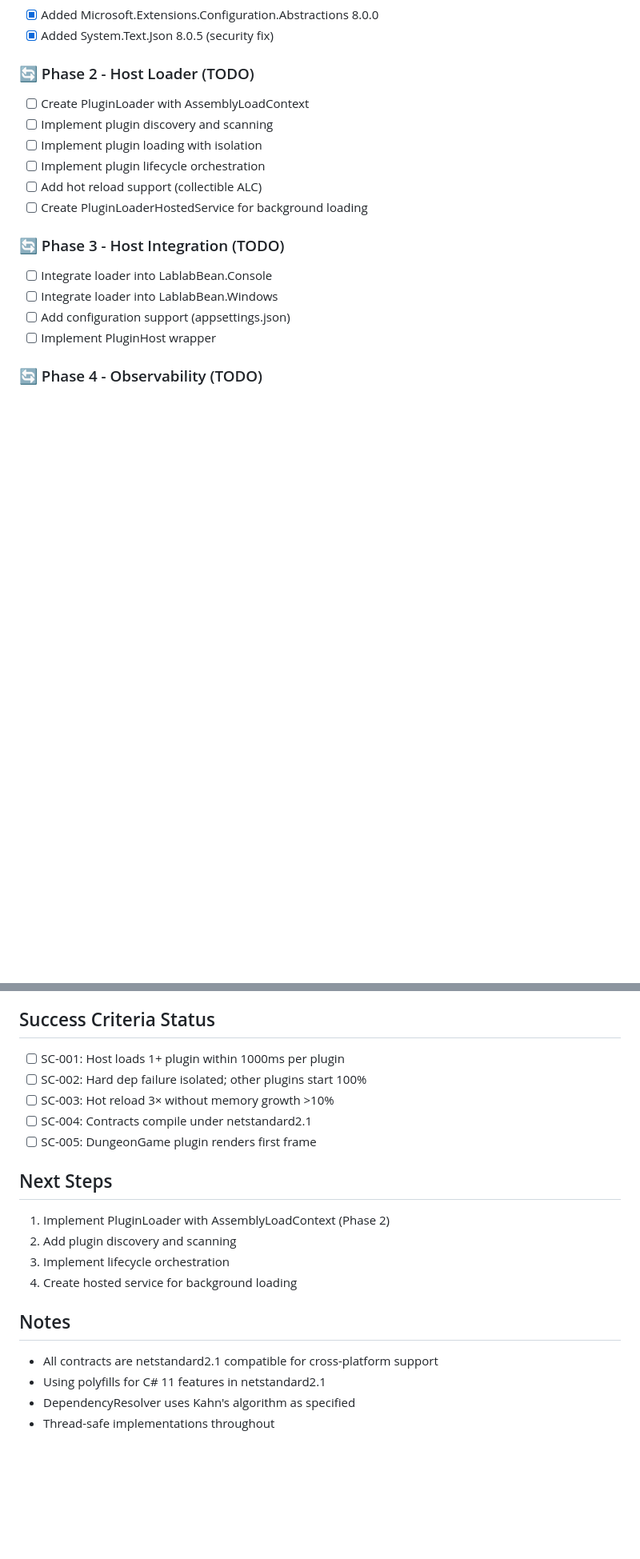
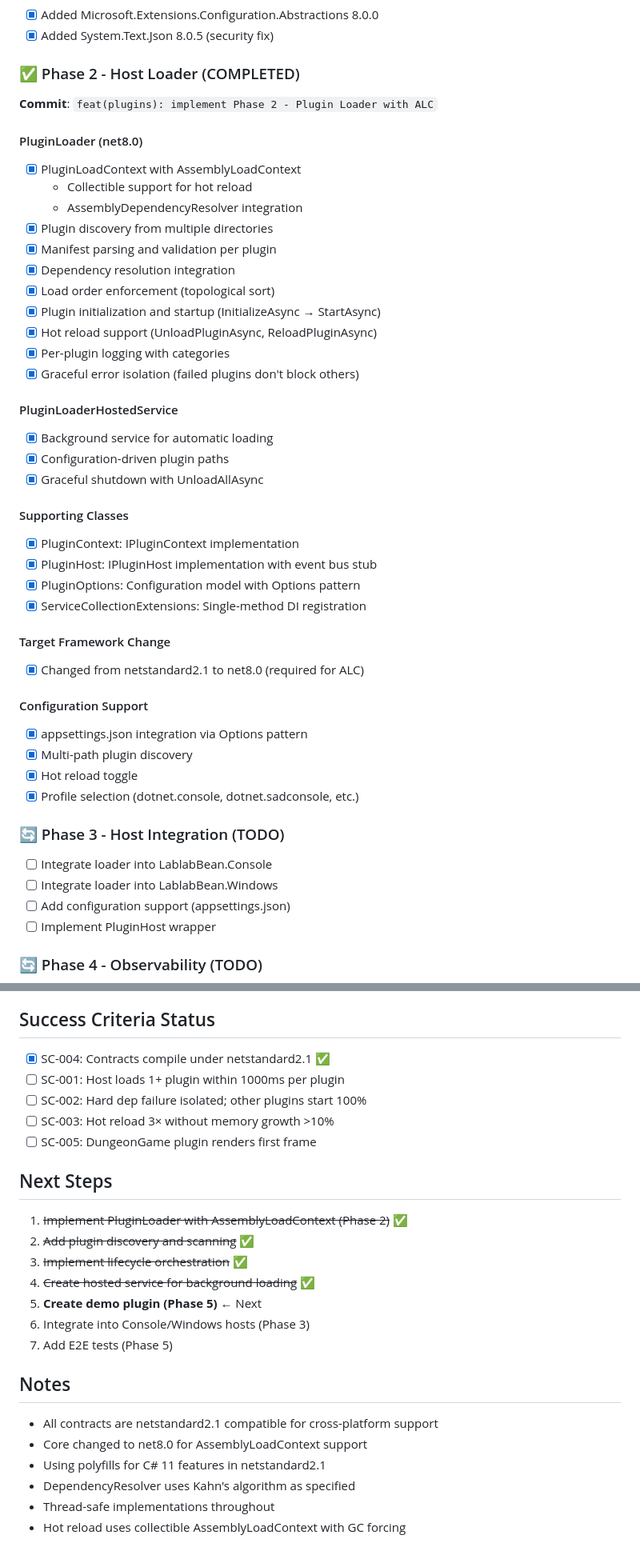
Before and after one commit to GiantCroissant-Lunar/lablab-bean, a Markdown page: SPEC_004_IMPLEMENTATION.md, 2 parts joined by grey strips. Shown at 80% size. Rendered like a GitHub page; blank space fills up the shorter version.

Commit message:
docs: update spec-004 progress - Phase 2 complete

```diff
--- a/SPEC_004_IMPLEMENTATION.md
+++ b/SPEC_004_IMPLEMENTATION.md
@@ -47,13 +47,41 @@
 - [x] Added Microsoft.Extensions.Configuration.Abstractions 8.0.0
 - [x] Added System.Text.Json 8.0.5 (security fix)
 
-### 🔄 Phase 2 - Host Loader (TODO)
-- [ ] Create PluginLoader with AssemblyLoadContext
-- [ ] Implement plugin discovery and scanning
-- [ ] Implement plugin loading with isolation
-- [ ] Implement plugin lifecycle orchestration
-- [ ] Add hot reload support (collectible ALC)
-- [ ] Create PluginLoaderHostedService for background loading
+### ✅ Phase 2 - Host Loader (COMPLETED)
+**Commit**: `feat(plugins): implement Phase 2 - Plugin Loader with ALC`
+
+#### PluginLoader (net8.0)
+- [x] PluginLoadContext with AssemblyLoadContext
+  - Collectible support for hot reload
+  - AssemblyDependencyResolver integration
+- [x] Plugin discovery from multiple directories
+- [x] Manifest parsing and validation per plugin
+- [x] Dependency resolution integration
+- [x] Load order enforcement (topological sort)
+- [x] Plugin initialization and startup (InitializeAsync → StartAsync)
+- [x] Hot reload support (UnloadPluginAsync, ReloadPluginAsync)
+- [x] Per-plugin logging with categories
+- [x] Graceful error isolation (failed plugins don't block others)
+
+#### PluginLoaderHostedService
+- [x] Background service for automatic loading
+- [x] Configuration-driven plugin paths
+- [x] Graceful shutdown with UnloadAllAsync
+
+#### Supporting Classes
+- [x] PluginContext: IPluginContext implementation
+- [x] PluginHost: IPluginHost implementation with event bus stub
+- [x] PluginOptions: Configuration model with Options pattern
+- [x] ServiceCollectionExtensions: Single-method DI registration
+
+#### Target Framework Change
+- [x] Changed from netstandard2.1 to net8.0 (required for ALC)
+
+#### Configuration Support
+- [x] appsettings.json integration via Options pattern
+- [x] Multi-path plugin discovery
+- [x] Hot reload toggle
+- [x] Profile selection (dotnet.console, dotnet.sadconsole, etc.)
 
 ### 🔄 Phase 3 - Host Integration (TODO)
 - [ ] Integrate loader into LablabBean.Console
@@ -76,20 +104,25 @@
 - [ ] Plan migrations for Specs 005, 006
 
 ## Success Criteria Status
+- [x] SC-004: Contracts compile under netstandard2.1 ✅
 - [ ] SC-001: Host loads 1+ plugin within 1000ms per plugin
 - [ ] SC-002: Hard dep failure isolated; other plugins start 100%
 - [ ] SC-003: Hot reload 3× without memory growth >10%
-- [ ] SC-004: Contracts compile under netstandard2.1
 - [ ] SC-005: DungeonGame plugin renders first frame
 
 ## Next Steps
-1. Implement PluginLoader with AssemblyLoadContext (Phase 2)
-2. Add plugin discovery and scanning
-3. Implement lifecycle orchestration
-4. Create hosted service for background loading
+1. ~~Implement PluginLoader with AssemblyLoadContext (Phase 2)~~ ✅
+2. ~~Add plugin discovery and scanning~~ ✅
+3. ~~Implement lifecycle orchestration~~ ✅
+4. ~~Create hosted service for background loading~~ ✅
+5. **Create demo plugin (Phase 5)** ← Next
+6. Integrate into Console/Windows hosts (Phase 3)
+7. Add E2E tests (Phase 5)
 
 ## Notes
 - All contracts are netstandard2.1 compatible for cross-platform support
+- Core changed to net8.0 for AssemblyLoadContext support
 - Using polyfills for C# 11 features in netstandard2.1
 - DependencyResolver uses Kahn's algorithm as specified
 - Thread-safe implementations throughout
+- Hot reload uses collectible AssemblyLoadContext with GC forcing
```
